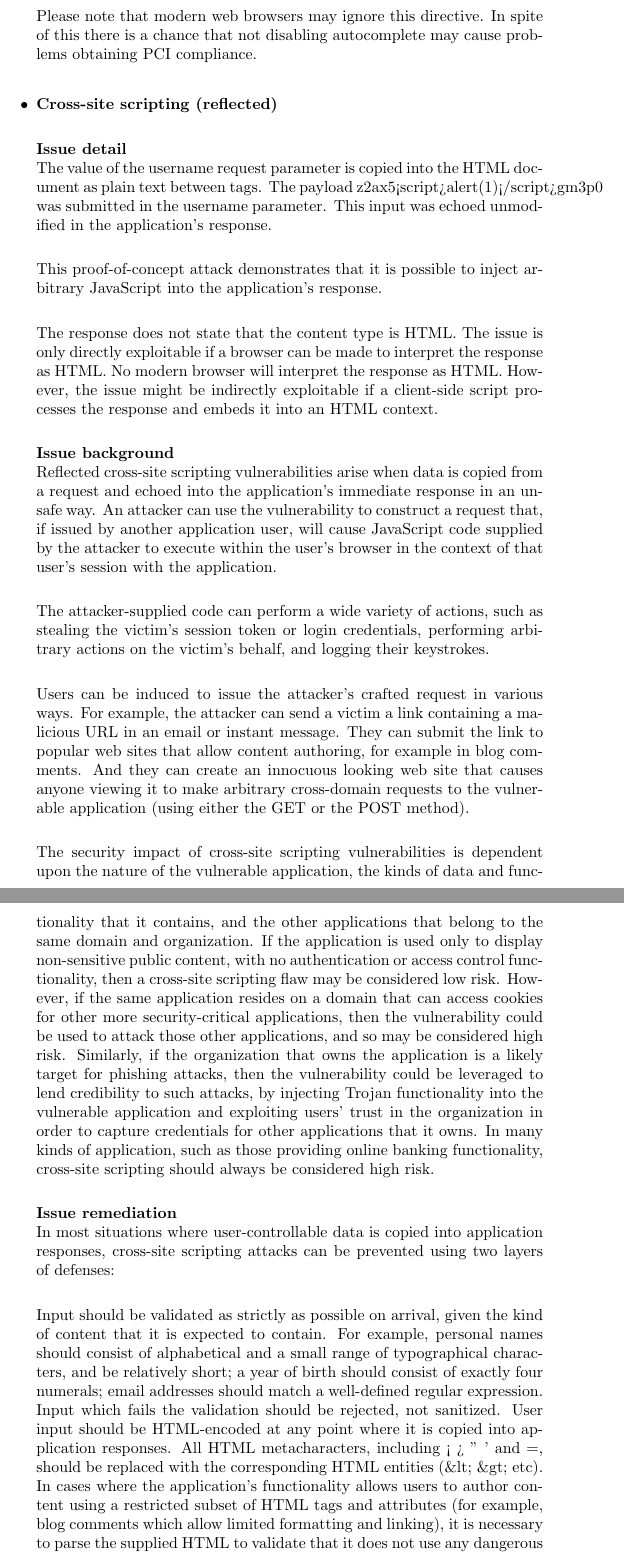
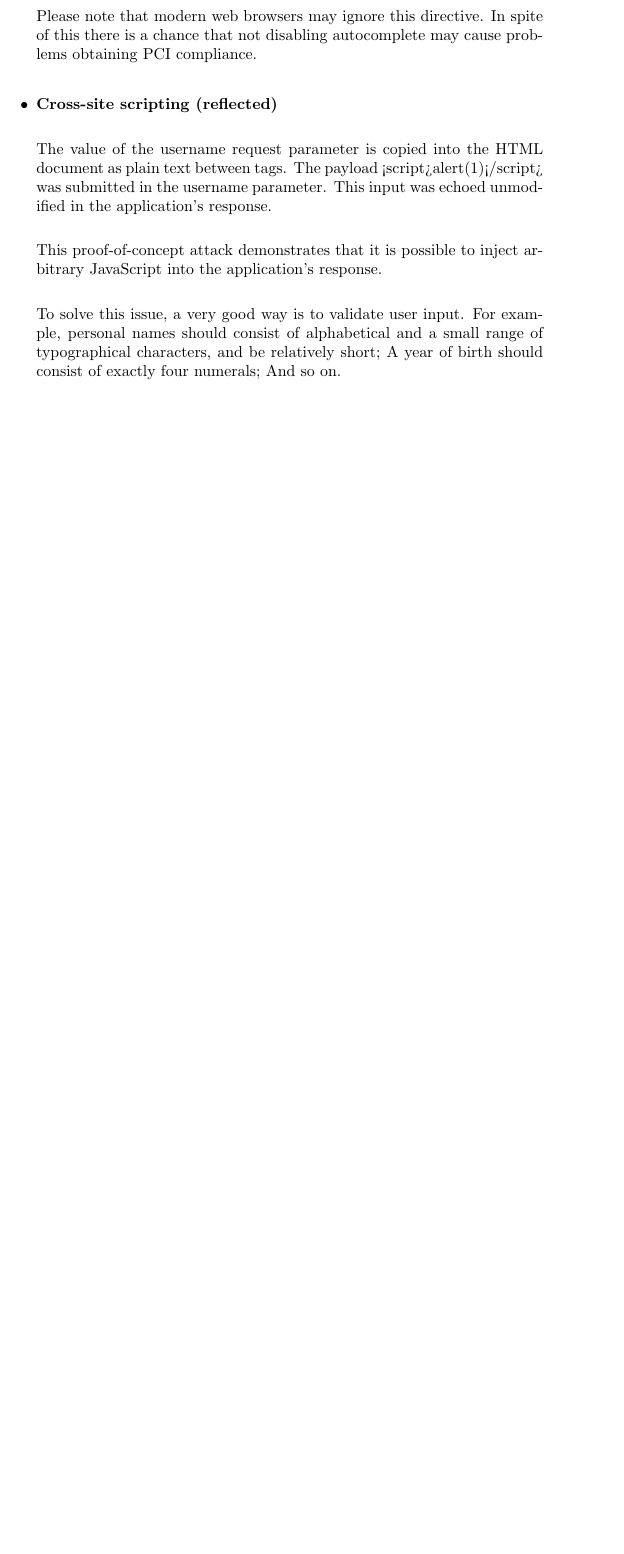
Before and after one commit to Silverbaq/itu-security, a LaTeX document (reports/review/review.tex, which reads reports/review/review5_implementation.tex): two parts of pages 7 and 8 of 13 before the commit and part of page 7 of 11 after it, the two joined at a grey line, cut so that both start at the same text, the shorter picture padded with empty space. Compiled offline with pdfLaTeX.

Commit message:
updated text for Cross-site scripting (reflected)

```diff
--- a/reports/review/review5_implementation.tex
+++ b/reports/review/review5_implementation.tex
@@ -90,28 +90,11 @@ Please note that modern web browsers may ignore this directive. In spite of this
 
 \item \textbf{Cross-site scripting (reflected)} \\
 
-\textbf{Issue detail} \\
-The value of the username request parameter is copied into the HTML document as plain text between tags. The payload z2ax5<script>alert(1)</script>gm3p0 was submitted in the username parameter. This input was echoed unmodified in the application's response. \\
+The value of the username request parameter is copied into the HTML document as plain text between tags. The payload <script>alert(1)</script> was submitted in the username parameter. This input was echoed unmodified in the application's response. \\
 
 This proof-of-concept attack demonstrates that it is possible to inject arbitrary JavaScript into the application's response. \\
 
-The response does not state that the content type is HTML. The issue is only directly exploitable if a browser can be made to interpret the response as HTML. No modern browser will interpret the response as HTML. However, the issue might be indirectly exploitable if a client-side script processes the response and embeds it into an HTML context. \\
-
-\textbf{Issue background} \\
-Reflected cross-site scripting vulnerabilities arise when data is copied from a request and echoed into the application's immediate response in an unsafe way. An attacker can use the vulnerability to construct a request that, if issued by another application user, will cause JavaScript code supplied by the attacker to execute within the user's browser in the context of that user's session with the application. \\
-
-The attacker-supplied code can perform a wide variety of actions, such as stealing the victim's session token or login credentials, performing arbitrary actions on the victim's behalf, and logging their keystrokes. \\
-
-Users can be induced to issue the attacker's crafted request in various ways. For example, the attacker can send a victim a link containing a malicious URL in an email or instant message. They can submit the link to popular web sites that allow content authoring, for example in blog comments. And they can create an innocuous looking web site that causes anyone viewing it to make arbitrary cross-domain requests to the vulnerable application (using either the GET or the POST method). \\
-
-The security impact of cross-site scripting vulnerabilities is dependent upon the nature of the vulnerable application, the kinds of data and functionality that it contains, and the other applications that belong to the same domain and organization. If the application is used only to display non-sensitive public content, with no authentication or access control functionality, then a cross-site scripting flaw may be considered low risk. However, if the same application resides on a domain that can access cookies for other more security-critical applications, then the vulnerability could be used to attack those other applications, and so may be considered high risk. Similarly, if the organization that owns the application is a likely target for phishing attacks, then the vulnerability could be leveraged to lend credibility to such attacks, by injecting Trojan functionality into the vulnerable application and exploiting users' trust in the organization in order to capture credentials for other applications that it owns. In many kinds of application, such as those providing online banking functionality, cross-site scripting should always be considered high risk. \\
-
-\textbf{Issue remediation} \\
-In most situations where user-controllable data is copied into application responses, cross-site scripting attacks can be prevented using two layers of defenses: \\
-
-Input should be validated as strictly as possible on arrival, given the kind of content that it is expected to contain. For example, personal names should consist of alphabetical and a small range of typographical characters, and be relatively short; a year of birth should consist of exactly four numerals; email addresses should match a well-defined regular expression. Input which fails the validation should be rejected, not sanitized.
-User input should be HTML-encoded at any point where it is copied into application responses. All HTML metacharacters, including < > " ' and =, should be replaced with the corresponding HTML entities (\&lt; \&gt; etc).
-In cases where the application's functionality allows users to author content using a restricted subset of HTML tags and attributes (for example, blog comments which allow limited formatting and linking), it is necessary to parse the supplied HTML to validate that it does not use any dangerous syntax; this is a non-trivial task.
+To solve this issue, a very good way is to validate user input. For example, personal names should consist of alphabetical and a small range of typographical characters, and be relatively short; A year of birth should consist of exactly four numerals; And so on.
 
 \end{itemize}
 
```
